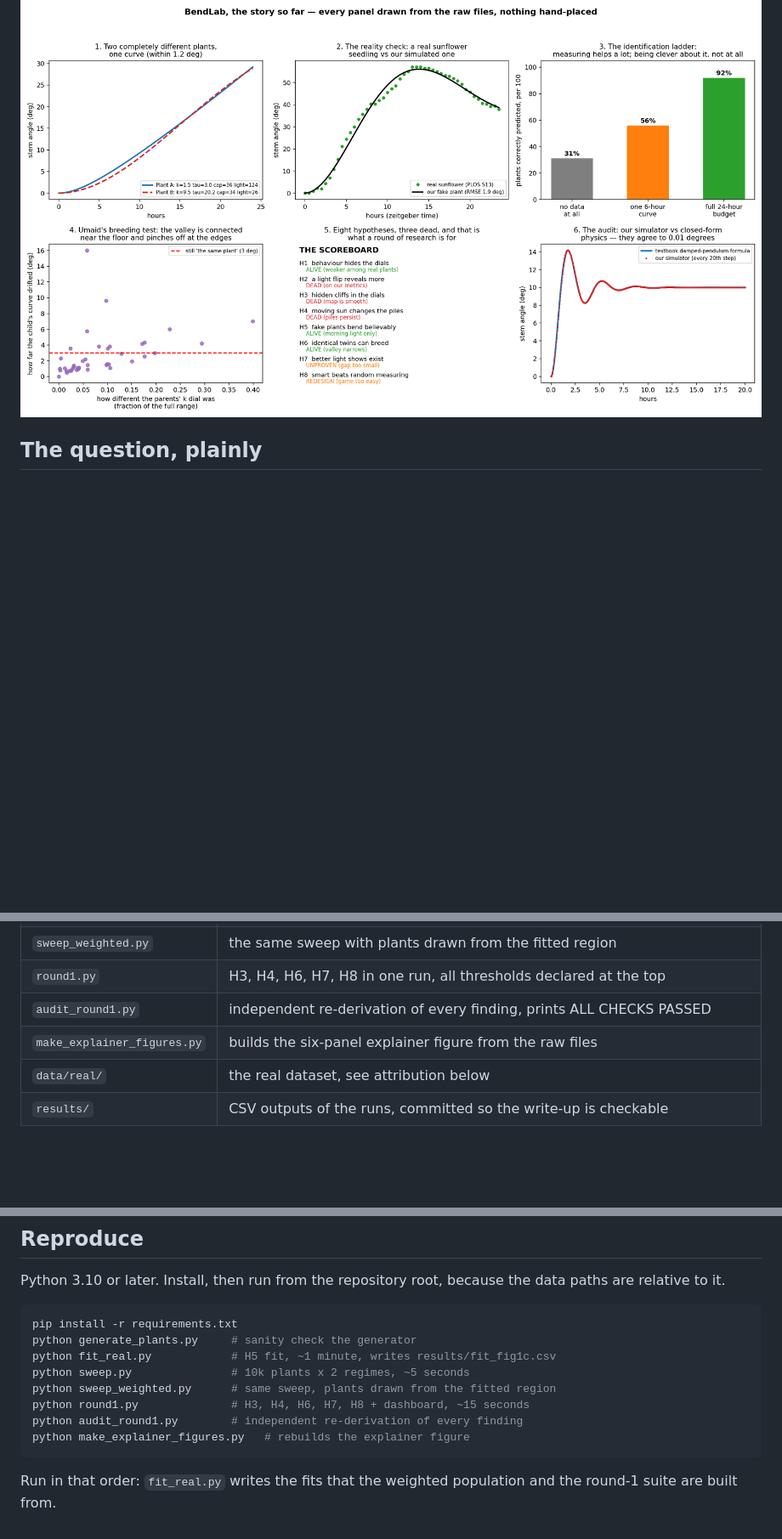
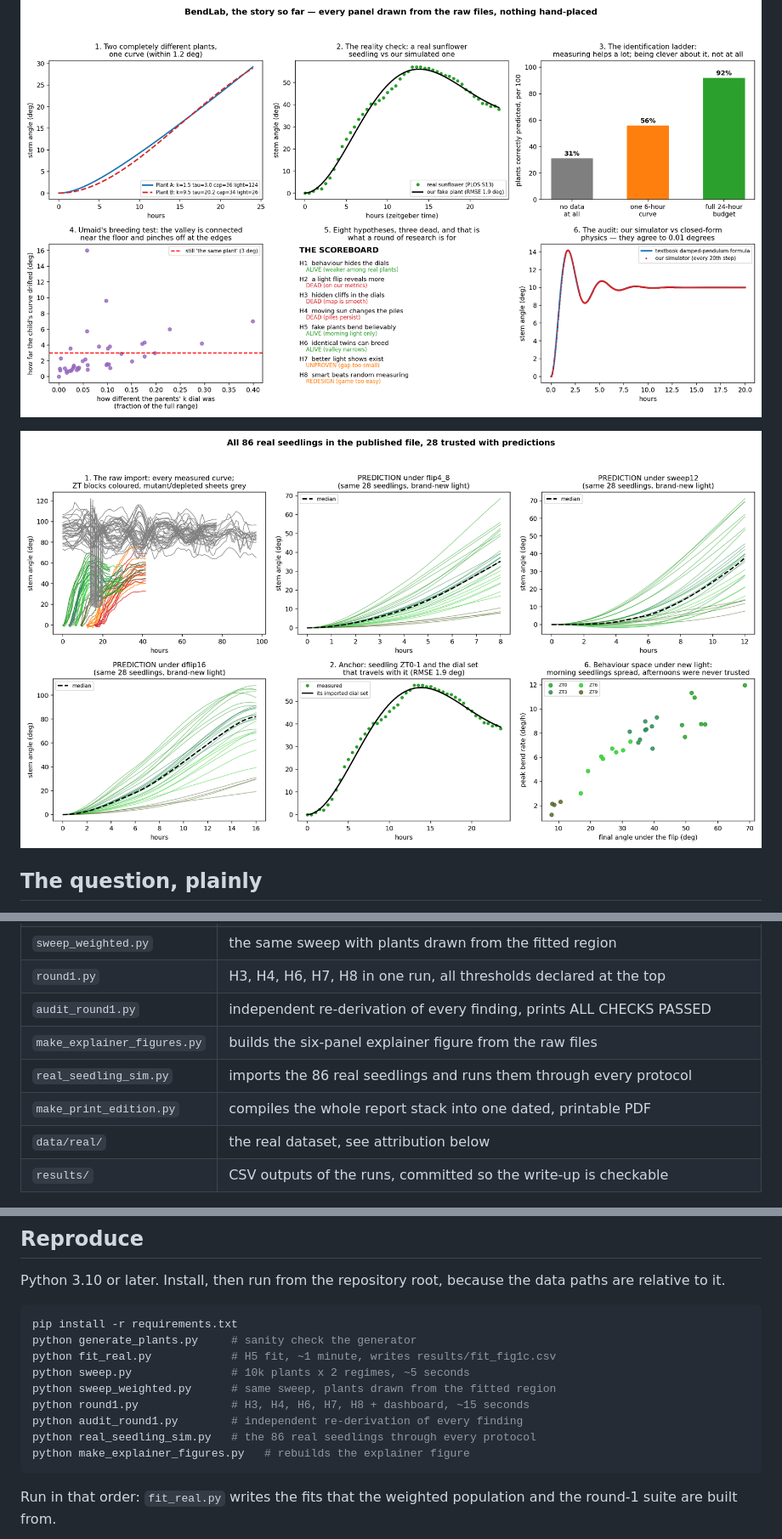
Before and after one commit to Yash-Tripath1/Bendlab, a Markdown page: README.md, 3 parts joined by grey strips. Shown: that part at 85% size. Drawn GitHub-style; pictures changed too: results/figures/real_seedlings_dashboard.png (added); blank space fills up the shorter version.

Commit message:
Round 2: Real Simulation on 86 plants

````diff
--- a/README.md
+++ b/README.md
@@ -16,6 +16,8 @@ unanswerable as specified, three surviving.
 ![Round 1 dashboard](results/figures/round1_dashboard.png)
 
 ![Explainer part 2 dashboard](results/figures/explainer2_dashboard.png)
+
+![Real seedlings dashboard](results/figures/real_seedlings_dashboard.png)
 
 ## The question, plainly
 
@@ -51,6 +53,8 @@ That is the result, not a failure to find one.
 | `round1.py` | H3, H4, H6, H7, H8 in one run, all thresholds declared at the top |
 | `audit_round1.py` | independent re-derivation of every finding, prints ALL CHECKS PASSED |
 | `make_explainer_figures.py` | builds the six-panel explainer figure from the raw files |
+| `real_seedling_sim.py` | imports the 86 real seedlings and runs them through every protocol |
+| `make_print_edition.py` | compiles the whole report stack into one dated, printable PDF |
 | `data/real/` | the real dataset, see attribution below |
 | `results/` | CSV outputs of the runs, committed so the write-up is checkable |
 
@@ -67,6 +71,7 @@ python sweep.py               # 10k plants x 2 regimes, ~5 seconds
 python sweep_weighted.py      # same sweep, plants drawn from the fitted region
 python round1.py              # H3, H4, H6, H7, H8 + dashboard, ~15 seconds
 python audit_round1.py        # independent re-derivation of every finding
+python real_seedling_sim.py   # the 86 real seedlings through every protocol
 python make_explainer_figures.py   # rebuilds the explainer figure
 ```
 
````
Also changed, not shown: 3 other files.
